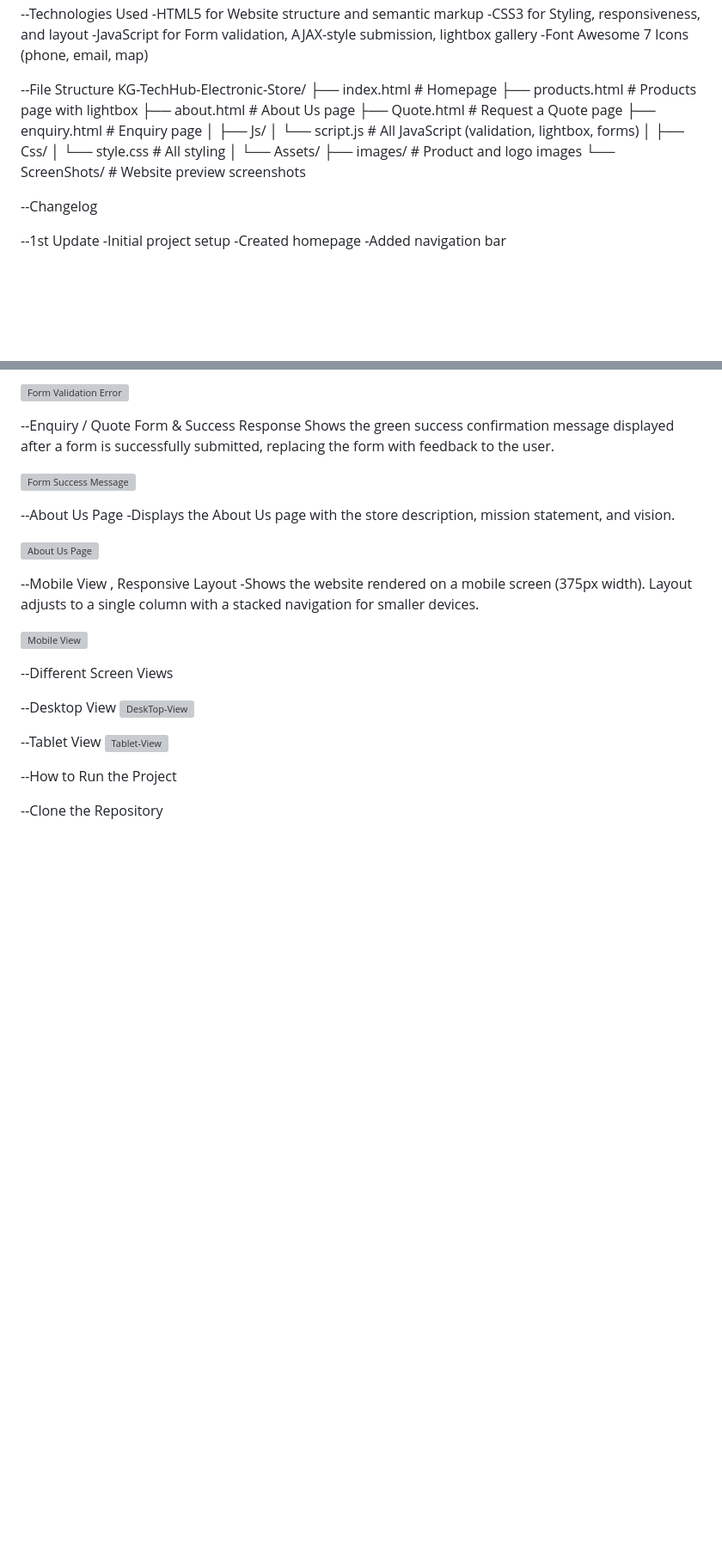
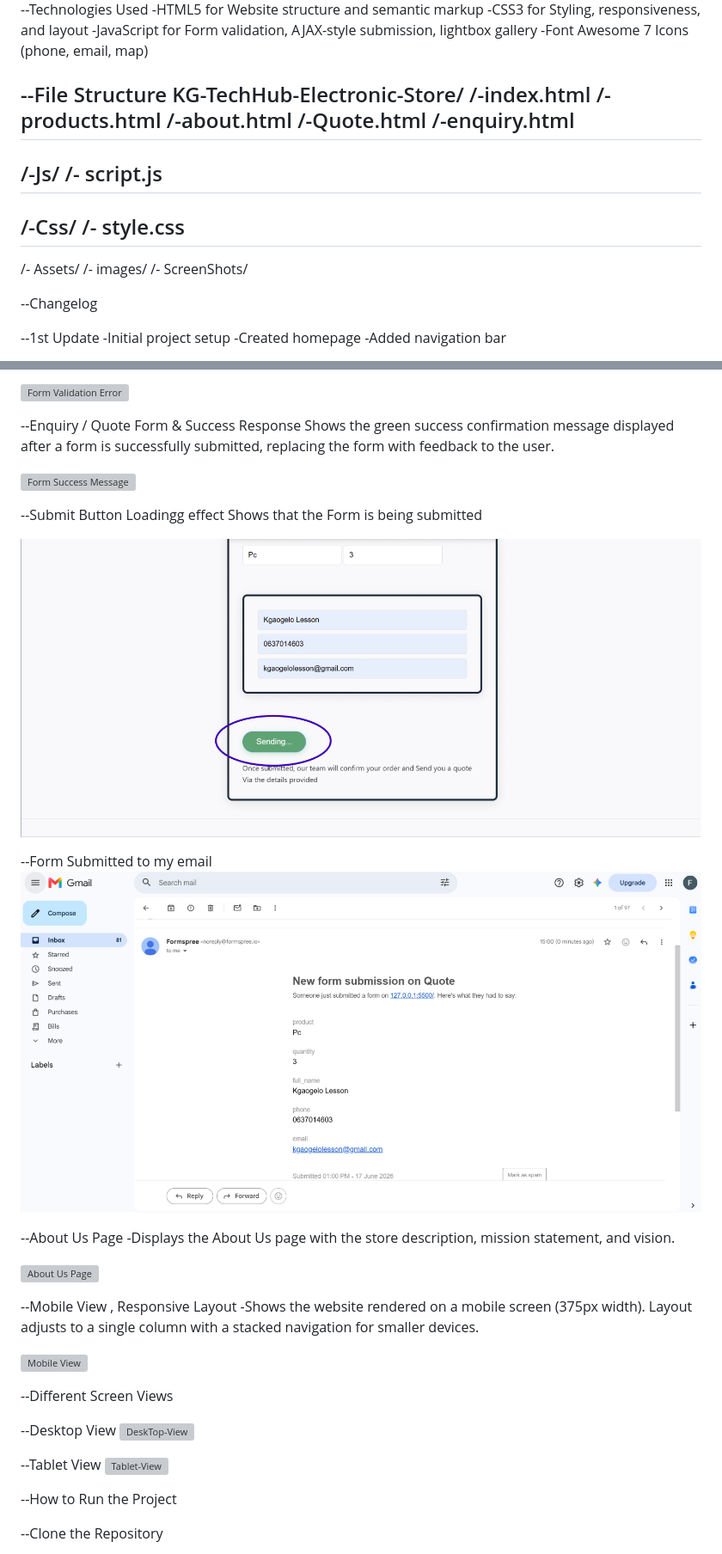
Before and after one commit to kgaogelolesson-cyber/KG-TechHub-Elctronic-Store, a Markdown page: README.md, 2 parts joined by grey strips. Shown: that part at 86% size. Drawn GitHub-style; pictures changed too: Assets/ScreenShots/Submiteed form.png (added); blank space fills up the shorter version; grey boxes are pictures that could not be loaded.

```diff
--- a/README.md
+++ b/README.md
@@ -65,21 +65,21 @@ Home
 
 --File Structure
 KG-TechHub-Electronic-Store/
-├── index.html              # Homepage
-├── products.html           # Products page with lightbox
-├── about.html              # About Us page
-├── Quote.html              # Request a Quote page
-├── enquiry.html            # Enquiry page
-│
-├── Js/
-│   └── script.js           # All JavaScript (validation, lightbox, forms)
-│
-├── Css/
-│   └── style.css           # All styling
-│
-└── Assets/
-    ├── images/             # Product and logo images
-    └── ScreenShots/        # Website preview screenshots
+/-index.html
+/-products.html
+/-about.html
+/-Quote.html
+/-enquiry.html
+-
+/-Js/
+  /- script.js
+-
+/-Css/
+  /- style.css
+-
+/- Assets/
+    /- images/
+    /- ScreenShots/
 
 --Changelog
 
@@ -153,6 +153,14 @@ Demonstrates the JavaScript form validation response when a user enters an inval
 Shows the green success confirmation message displayed after a form is successfully submitted, replacing the form with feedback to the user.
 
 ![Form Success Message](Assets/ScreenShots/Submit%20sucess%20mnessage.webp)
+
+--Submit Button Loadingg effect
+Shows that the Form is being submitted
+
+![Button Efffect](Assets/ScreenShots/Button%20loading%20effect.png)
+
+--Form Submitted to my email
+![SubmittedForm](Assets/ScreenShots/Submiteed%20form.png)
 
 --About Us Page
 -Displays the About Us page with the store description, mission statement, and vision.
```
Also changed, not shown: other parts of README.md (+2 -1 lines), 4 other files.
